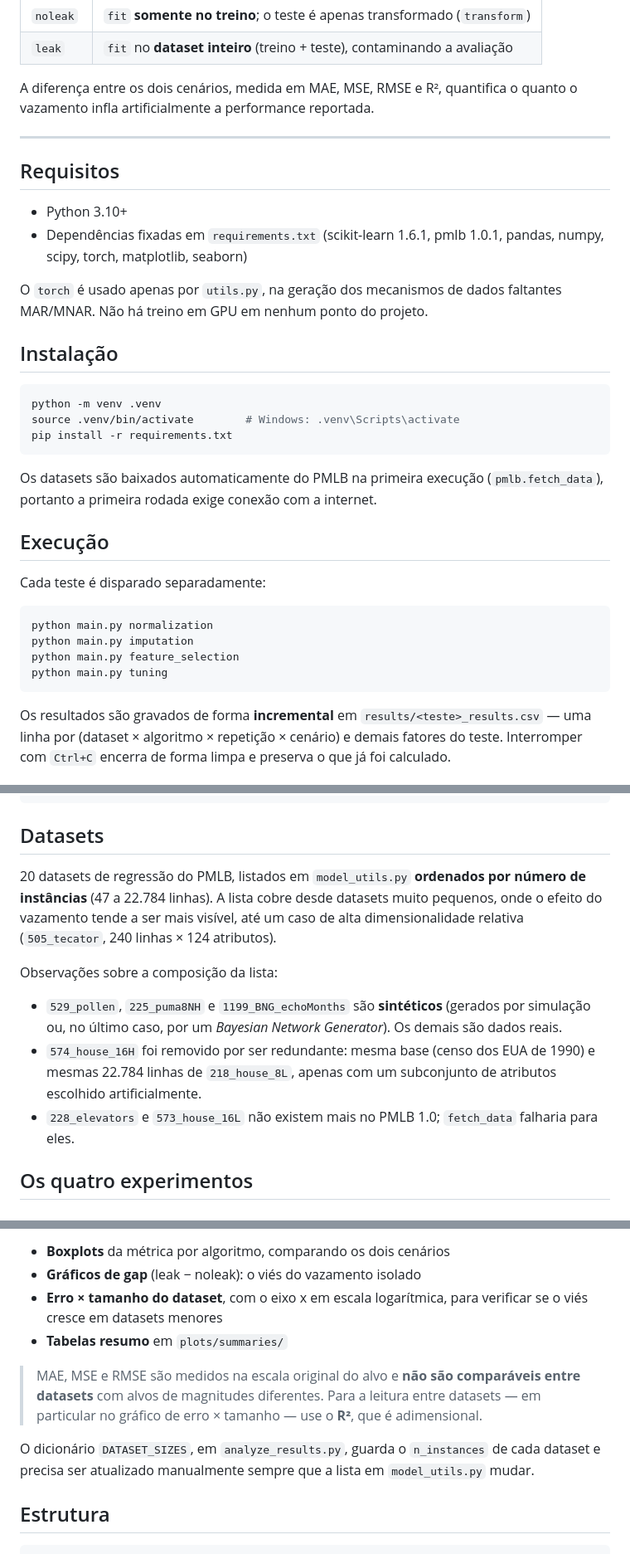
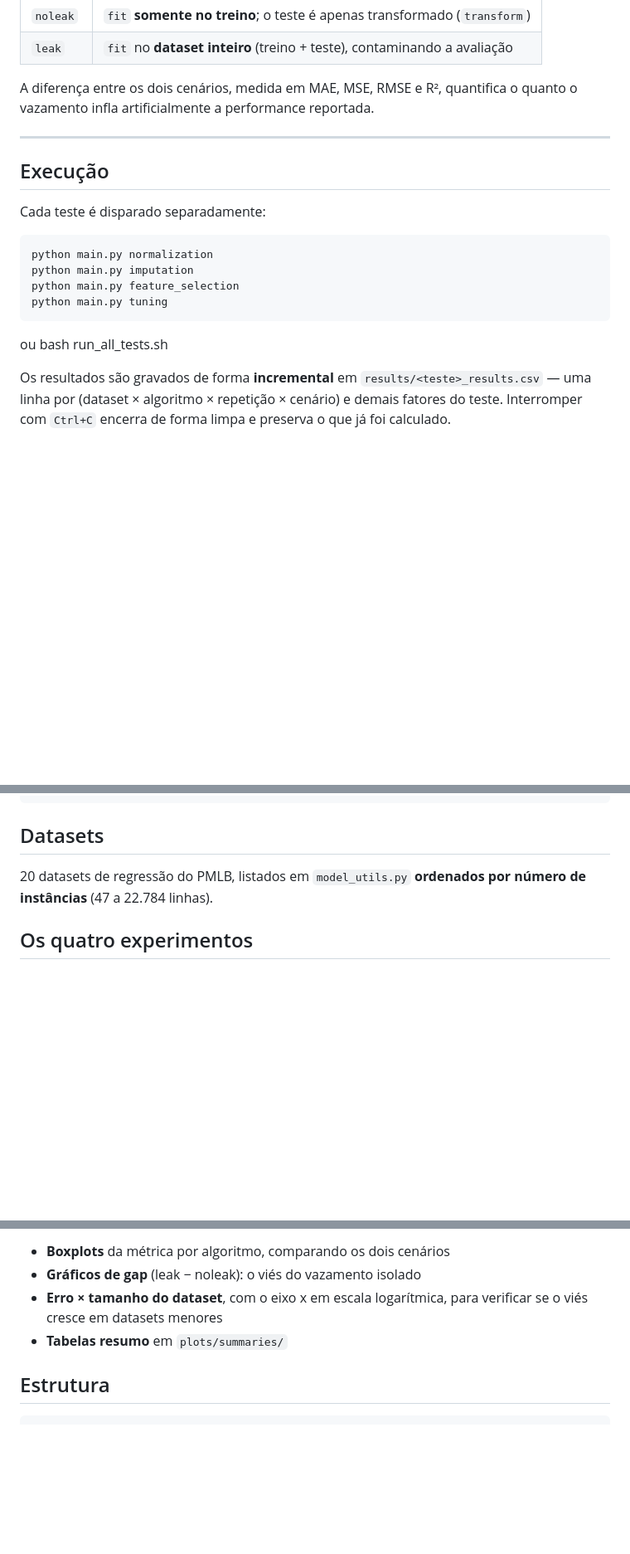
Before and after one commit to VPiacini/DataLeakage, a Markdown page: README.md, 3 parts joined by grey strips. Shown at 83% size. Drawn GitHub-style; blank space fills up the shorter version.

Commit message:
Update README
Removed installation instructions and requirements from README.

````diff
--- a/README.md
+++ b/README.md
@@ -19,26 +19,6 @@ quanto o vazamento infla artificialmente a performance reportada.
 
 ---
 
-## Requisitos
-
-- Python 3.10+
-- Dependências fixadas em `requirements.txt` (scikit-learn 1.6.1, pmlb 1.0.1,
-  pandas, numpy, scipy, torch, matplotlib, seaborn)
-
-O `torch` é usado apenas por `utils.py`, na geração dos mecanismos de dados
-faltantes MAR/MNAR. Não há treino em GPU em nenhum ponto do projeto.
-
-## Instalação
-
-```bash
-python -m venv .venv
-source .venv/bin/activate        # Windows: .venv\Scripts\activate
-pip install -r requirements.txt
-```
-
-Os datasets são baixados automaticamente do PMLB na primeira execução
-(`pmlb.fetch_data`), portanto a primeira rodada exige conexão com a internet.
-
 ## Execução
 
 Cada teste é disparado separadamente:
@@ -49,6 +29,7 @@ python main.py imputation
 python main.py feature_selection
 python main.py tuning
 ```
+ou bash run_all_tests.sh
 
 Os resultados são gravados de forma **incremental** em `results/<teste>_results.csv`
 — uma linha por (dataset × algoritmo × repetição × cenário) e demais fatores do
@@ -89,20 +70,7 @@ DATASETS=1089_USCrime,505_tecator ALGS=SVR NUM_TRIALS=3 python main.py normaliza
 ## Datasets
 
 20 datasets de regressão do PMLB, listados em `model_utils.py` **ordenados por
-número de instâncias** (47 a 22.784 linhas). A lista cobre desde datasets muito
-pequenos, onde o efeito do vazamento tende a ser mais visível, até um caso de
-alta dimensionalidade relativa (`505_tecator`, 240 linhas × 124 atributos).
-
-Observações sobre a composição da lista:
-
-- `529_pollen`, `225_puma8NH` e `1199_BNG_echoMonths` são **sintéticos** (gerados
-  por simulação ou, no último caso, por um *Bayesian Network Generator*). Os
-  demais são dados reais.
-- `574_house_16H` foi removido por ser redundante: mesma base (censo dos EUA de
-  1990) e mesmas 22.784 linhas de `218_house_8L`, apenas com um subconjunto de
-  atributos escolhido artificialmente.
-- `228_elevators` e `573_house_16L` não existem mais no PMLB 1.0; `fetch_data`
-  falharia para eles.
+número de instâncias** (47 a 22.784 linhas).
 
 ## Os quatro experimentos
 
@@ -168,15 +136,6 @@ Gera, por teste, em `plots/<teste>/`:
   verificar se o viés cresce em datasets menores
 - **Tabelas resumo** em `plots/summaries/`
 
-> MAE, MSE e RMSE são medidos na escala original do alvo e **não são comparáveis
-> entre datasets** com alvos de magnitudes diferentes. Para a leitura entre
-> datasets — em particular no gráfico de erro × tamanho — use o **R²**, que é
-> adimensional.
-
-O dicionário `DATASET_SIZES`, em `analyze_results.py`, guarda o `n_instances` de
-cada dataset e precisa ser atualizado manualmente sempre que a lista em
-`model_utils.py` mudar.
-
 ## Estrutura
 
 ```
````
Also changed, not shown: other parts of README.md (+0 -8 lines).
